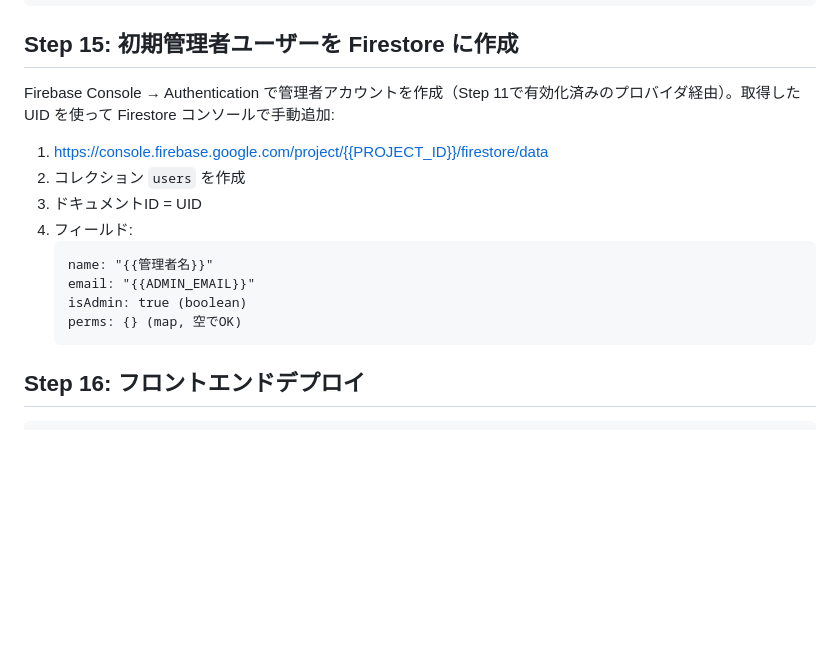
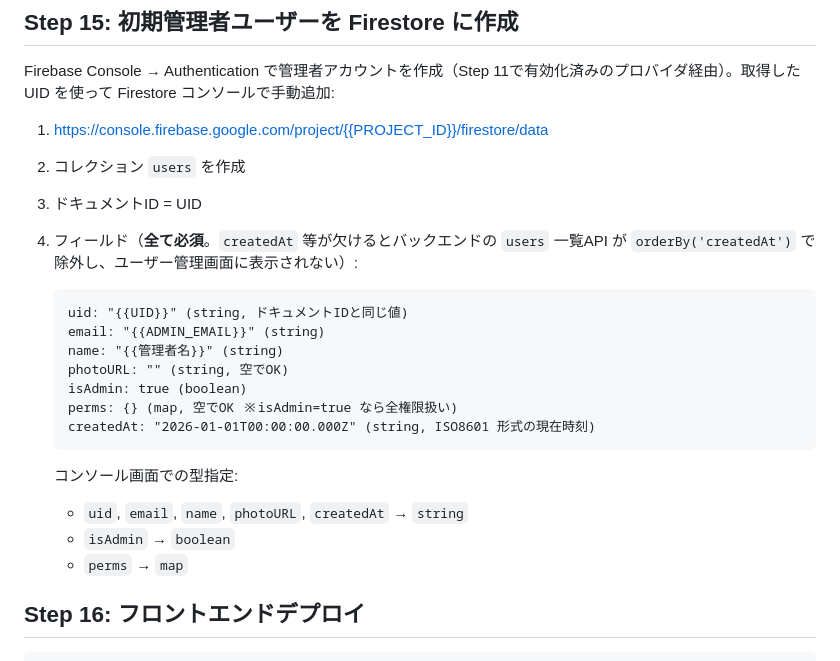
Before and after one commit to cloud-in-sys/marketing-dashboard, a Markdown page: SETUP_NEW_TENANT.md, the part around the change. Drawn GitHub-style; blank space fills up the shorter version.

Commit message:
docs: Step15に必須フィールド (createdAt, uid, photoURL) を追加
Why: バックエンドの users 一覧APIが orderBy('createdAt') で取得するため、
createdAt が無い管理者ドキュメントはクエリから除外され、ユーザー管理画面に表示されない。

Co-Authored-By: Claude Opus 4.7 (1M context) <noreply@anthropic.com>

````diff
--- a/SETUP_NEW_TENANT.md
+++ b/SETUP_NEW_TENANT.md
@@ -265,13 +265,21 @@ Firebase Console → Authentication で管理者アカウントを作成（Step
 1. <https://console.firebase.google.com/project/{{PROJECT_ID}}/firestore/data>
 2. コレクション `users` を作成
 3. ドキュメントID = UID
-4. フィールド:
+4. フィールド（**全て必須**。`createdAt` 等が欠けるとバックエンドの `users` 一覧API が `orderBy('createdAt')` で除外し、ユーザー管理画面に表示されない）:
    ```
-   name: "{{管理者名}}"
-   email: "{{ADMIN_EMAIL}}"
+   uid: "{{UID}}" (string, ドキュメントIDと同じ値)
+   email: "{{ADMIN_EMAIL}}" (string)
+   name: "{{管理者名}}" (string)
+   photoURL: "" (string, 空でOK)
    isAdmin: true (boolean)
-   perms: {} (map, 空でOK)
+   perms: {} (map, 空でOK ※isAdmin=true なら全権限扱い)
+   createdAt: "2026-01-01T00:00:00.000Z" (string, ISO8601 形式の現在時刻)
    ```
+
+   コンソール画面での型指定:
+   - `uid`, `email`, `name`, `photoURL`, `createdAt` → `string`
+   - `isAdmin` → `boolean`
+   - `perms` → `map`
 
 ## Step 16: フロントエンドデプロイ
 
````
